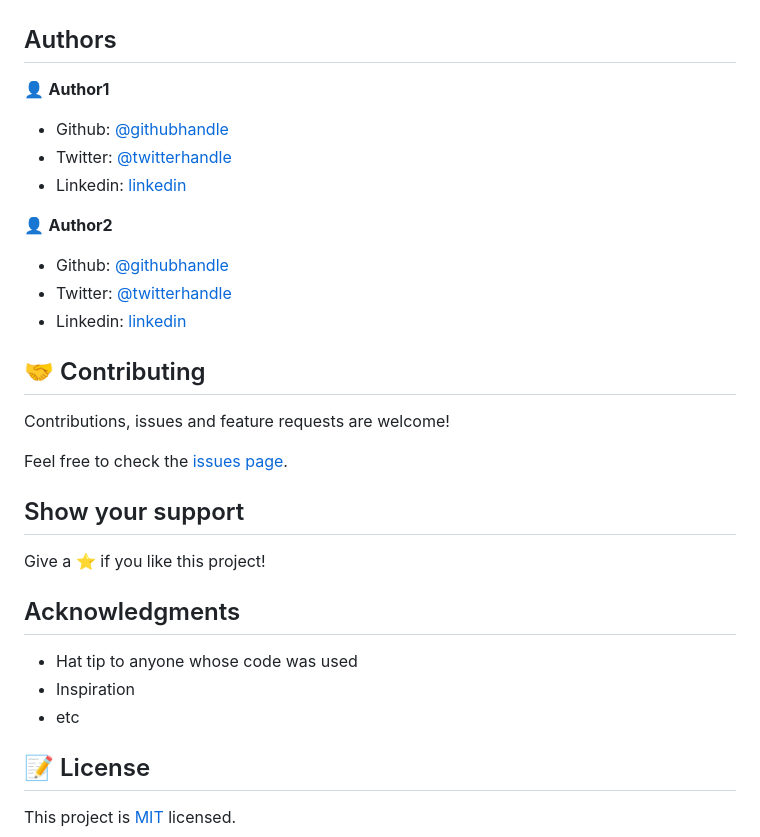
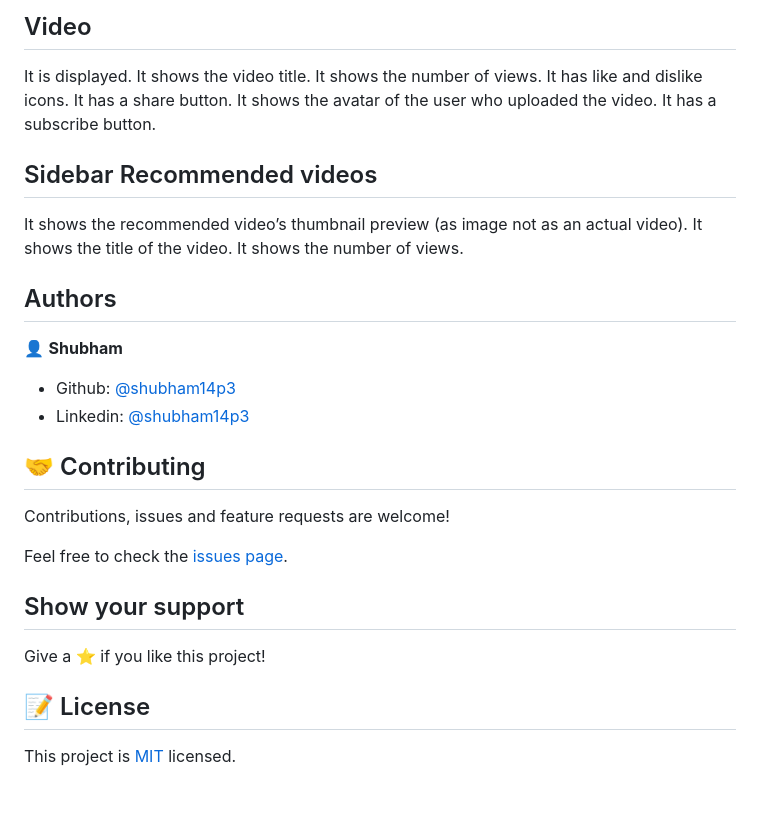
Before and after one commit to shubham14p3/Microverse_Embedding_Images_Video_Solo, a Markdown page: README.md, the part around the change printed below. Drawn GitHub-style; blank space fills up the shorter version.

```diff
--- a/README.md
+++ b/README.md
@@ -40,18 +54,26 @@ To get a local copy up and running follow these simple example steps.
+## Video
+It is displayed.
+It shows the video title.
+It shows the number of views.
+It has like and dislike icons.
+It has a share button.
+It shows the avatar of the user who uploaded the video.
+It has a subscribe button.
+
+## Sidebar Recommended videos
+It shows the recommended video’s thumbnail preview (as image not as an actual video).
+It shows the title of the video.
+It shows the number of views.
+
+</P>
 
 
 ## Authors
 
-👤 **Author1**
+👤 **Shubham**
 
-- Github: [@githubhandle](https://github.com/githubhandle)
-- Twitter: [@twitterhandle](https://twitter.com/twitterhandle)
-- Linkedin: [linkedin](https://linkedin.com/linkedinhandle)
-
-👤 **Author2**
-
-- Github: [@githubhandle](https://github.com/githubhandle)
-- Twitter: [@twitterhandle](https://twitter.com/twitterhandle)
-- Linkedin: [linkedin](https://linkedin.com/linkedinhandle)
+- Github: [@shubham14p3](https://github.com/shubham14p3/)
+- Linkedin: [@shubham14p3](https://linkedin.com/shubham14p3)
 
 ## 🤝 Contributing
 
@@ -63,11 +85,6 @@ Feel free to check the [issues page](issues/).
 
 Give a ⭐️ if you like this project!
 
-## Acknowledgments
-
-- Hat tip to anyone whose code was used
-- Inspiration
-- etc
 
 ## 📝 License
 
```
Also changed, not shown: other parts of README.md (+34 -20 lines), app_screenshot.png, 2 other files.
